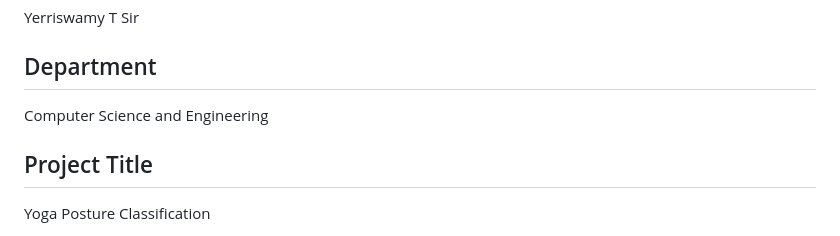
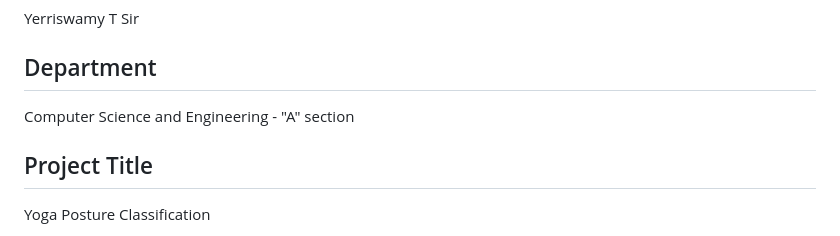
Before and after one commit to kusha27/yogapose_detection, a Markdown page: README.md, the part around the change. GitHub-like rendering.

```diff
--- a/README.md
+++ b/README.md
@@ -14,7 +14,7 @@ Yerriswamy T Sir
 
 ## Department
 
-Computer Science and Engineering
+Computer Science and Engineering - "A" section
 
 ## Project Title
 
```
